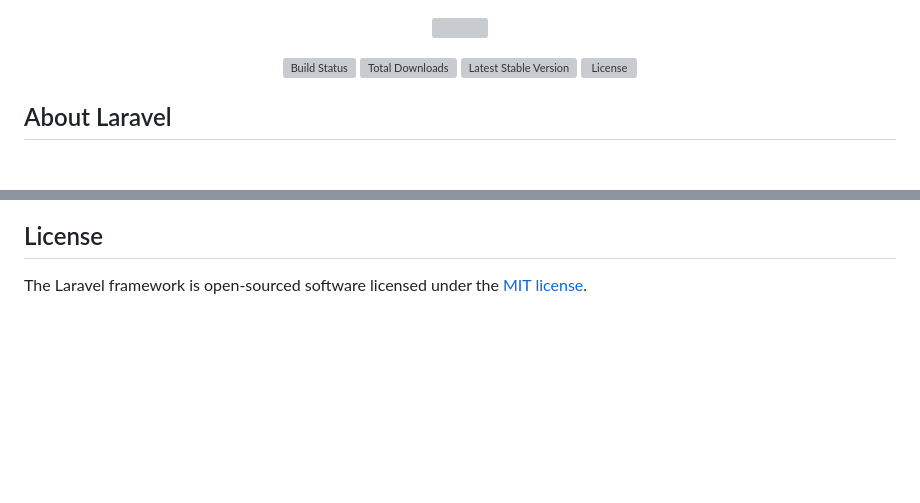
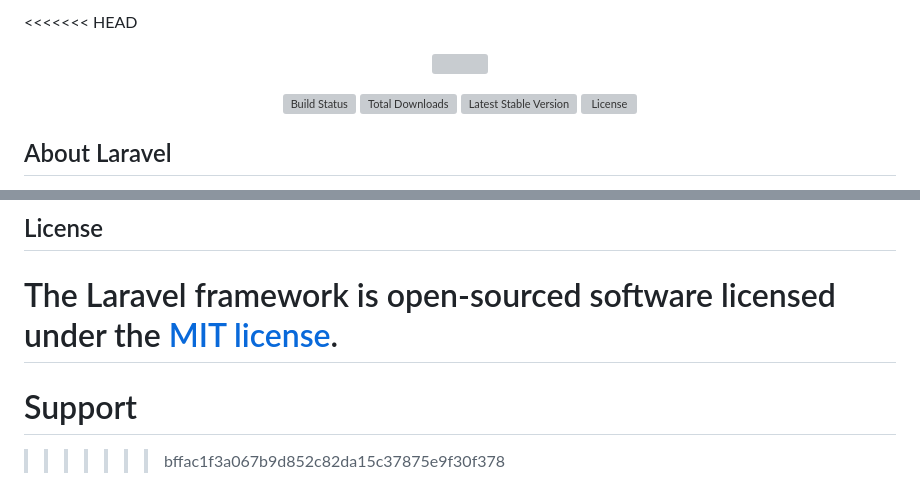
Before and after one commit to Alejandro-Mt/Support, a Markdown page: README.md, 2 parts joined by grey strips. GitHub-like rendering; blank space fills up the shorter version; grey boxes are pictures that could not be loaded.

```diff
--- a/README.md
+++ b/README.md
@@ -1,3 +1,4 @@
+<<<<<<< HEAD
 <p align="center"><a href="https://laravel.com" target="_blank"><img src="https://raw.githubusercontent.com/laravel/art/master/logo-lockup/5%20SVG/2%20CMYK/1%20Full%20Color/laravel-logolockup-cmyk-red.svg" width="400"></a></p>
 
 <p align="center">
@@ -60,3 +61,6 @@ If you discover a security vulnerability within Laravel, please send an e-mail t
 ## License
 
 The Laravel framework is open-sourced software licensed under the [MIT license](https://opensource.org/licenses/MIT).
+=======
+# Support
+>>>>>>> bffac1f3a067b9d852c82da15c37875e9f30f378
```
